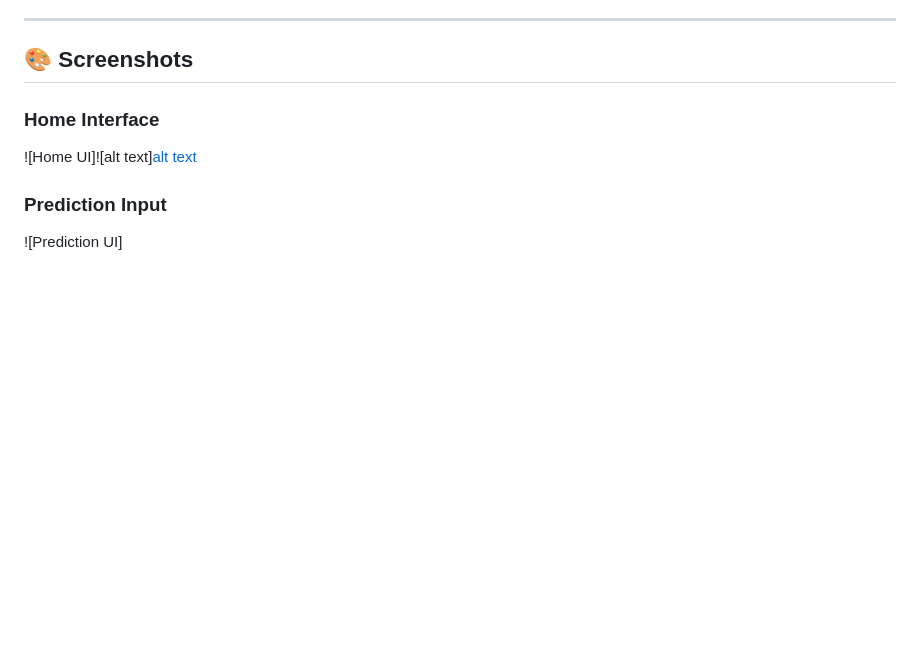
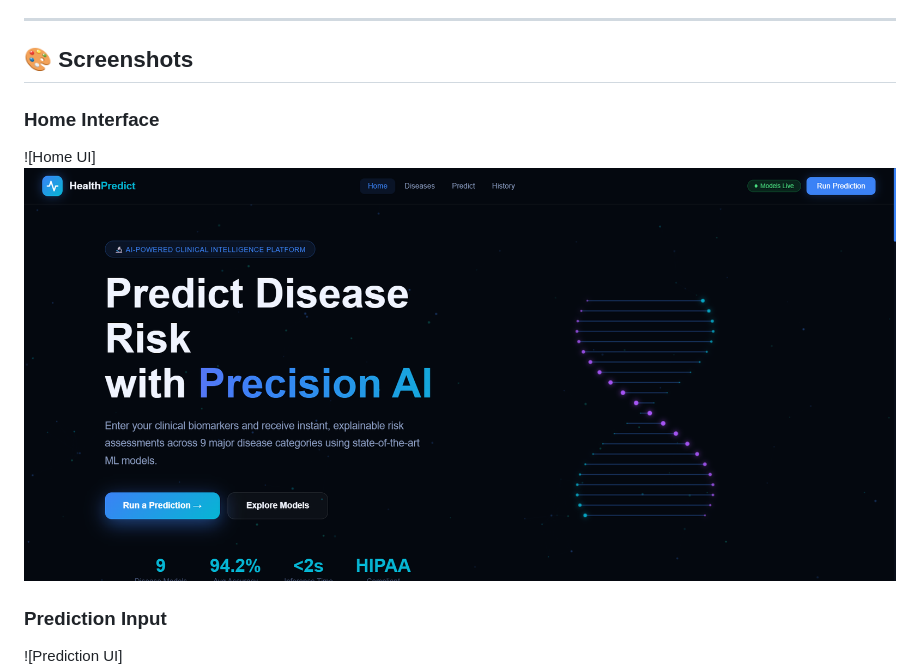
Before and after one commit to OMKAR580/Health_prediction, a Markdown page: README.md, the part around the change. Drawn GitHub-style; blank space fills up the shorter version.

```diff
--- a/README.md
+++ b/README.md
@@ -41,7 +41,7 @@ Whether you're a healthcare professional, researcher, or individual concerned ab
 ## 🎨 Screenshots
 
 ### Home Interface
-![Home UI]![alt text][alt text](assets/screenshots/image.png)
+![Home UI]![alt text](assets/screenshots/image.png)
 
 ### Prediction Input
 ![Prediction UI]![alt text](assets/screenshots/image-2.png)
```
